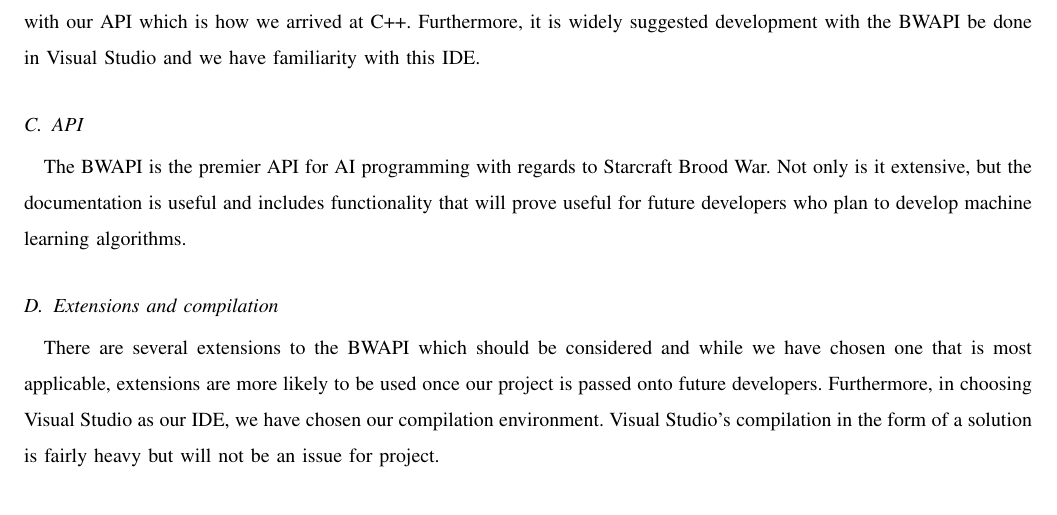
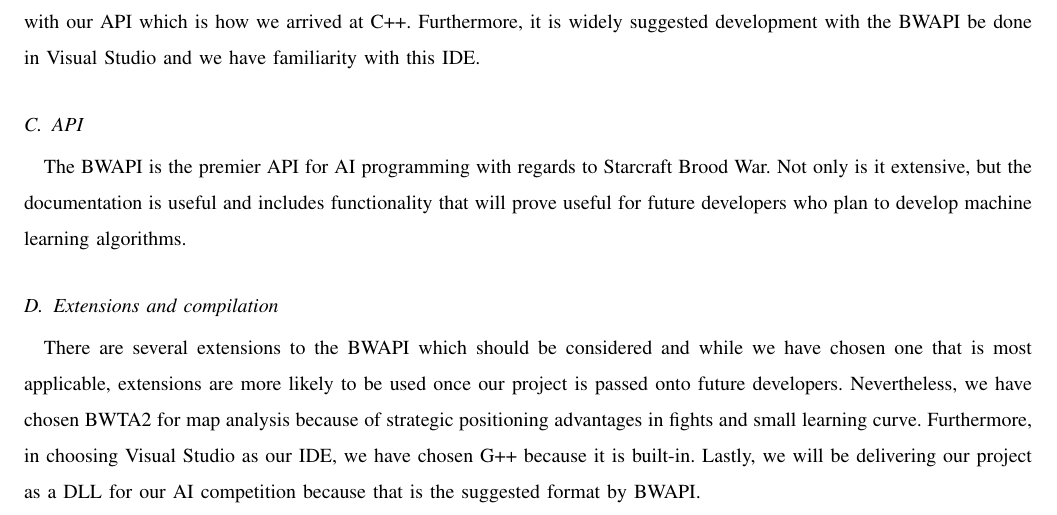
Before and after one commit to jacobbroderick/Starcraft-ai, a LaTeX paper (Documents/TechReview.tex): part of page 19 of 20, cut so that both start at the same text. Compiled offline with pdfLaTeX; a missing font is replaced by an installed copy or a similar font; a LaTeX package or settings file that is missing is left out.

Commit message:
Completed the conclusion with information from Jacob's sections.

```diff
--- a/Documents/TechReview.tex
+++ b/Documents/TechReview.tex
@@ -487,7 +487,7 @@ Our client has expressed a desire for this software to be designed in a manner t
 The BWAPI is the premier API for AI programming with regards to Starcraft Brood War. Not only is it extensive, but the documentation is useful and includes functionality that will prove useful for future developers who plan to develop machine learning algorithms.
 
 \subsection{Extensions and compilation}
-There are several extensions to the BWAPI which should be considered and while we have chosen one that is most applicable, extensions are more likely to be used once our project is passed onto future developers. Furthermore, in choosing Visual Studio as our IDE, we have chosen our compilation environment. Visual Studio's compilation in the form of a solution is fairly heavy but will not be an issue for project.
+There are several extensions to the BWAPI which should be considered and while we have chosen one that is most applicable, extensions are more likely to be used once our project is passed onto future developers. Nevertheless, we have chosen BWTA2 for map analysis because of strategic positioning advantages in fights and small learning curve. Furthermore, in choosing Visual Studio as our IDE, we have chosen G++ because it is built-in. Lastly, we will be delivering our project as a DLL for our AI competition because that is the suggested format by BWAPI.
 
 
 \newpage
```
